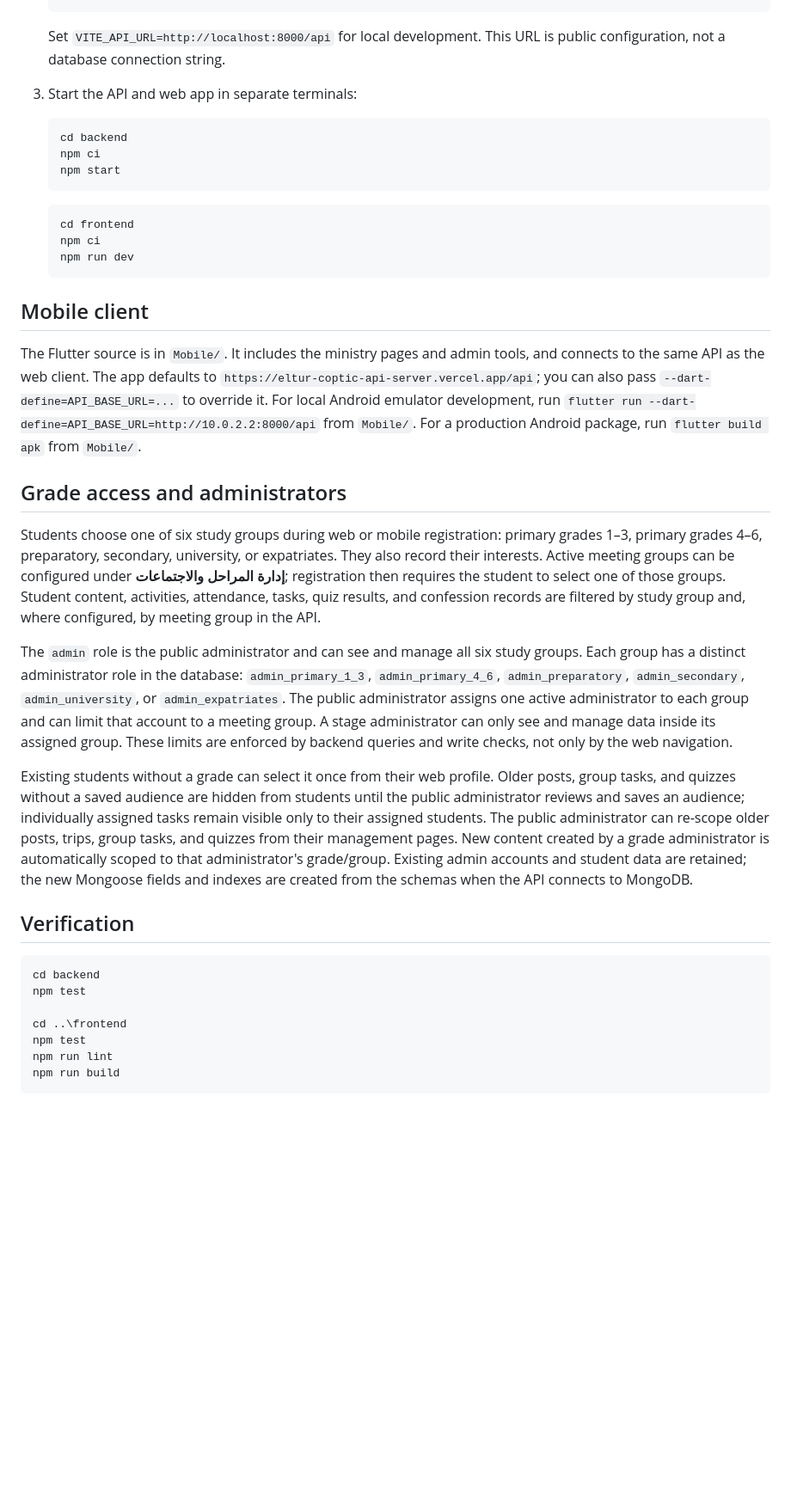
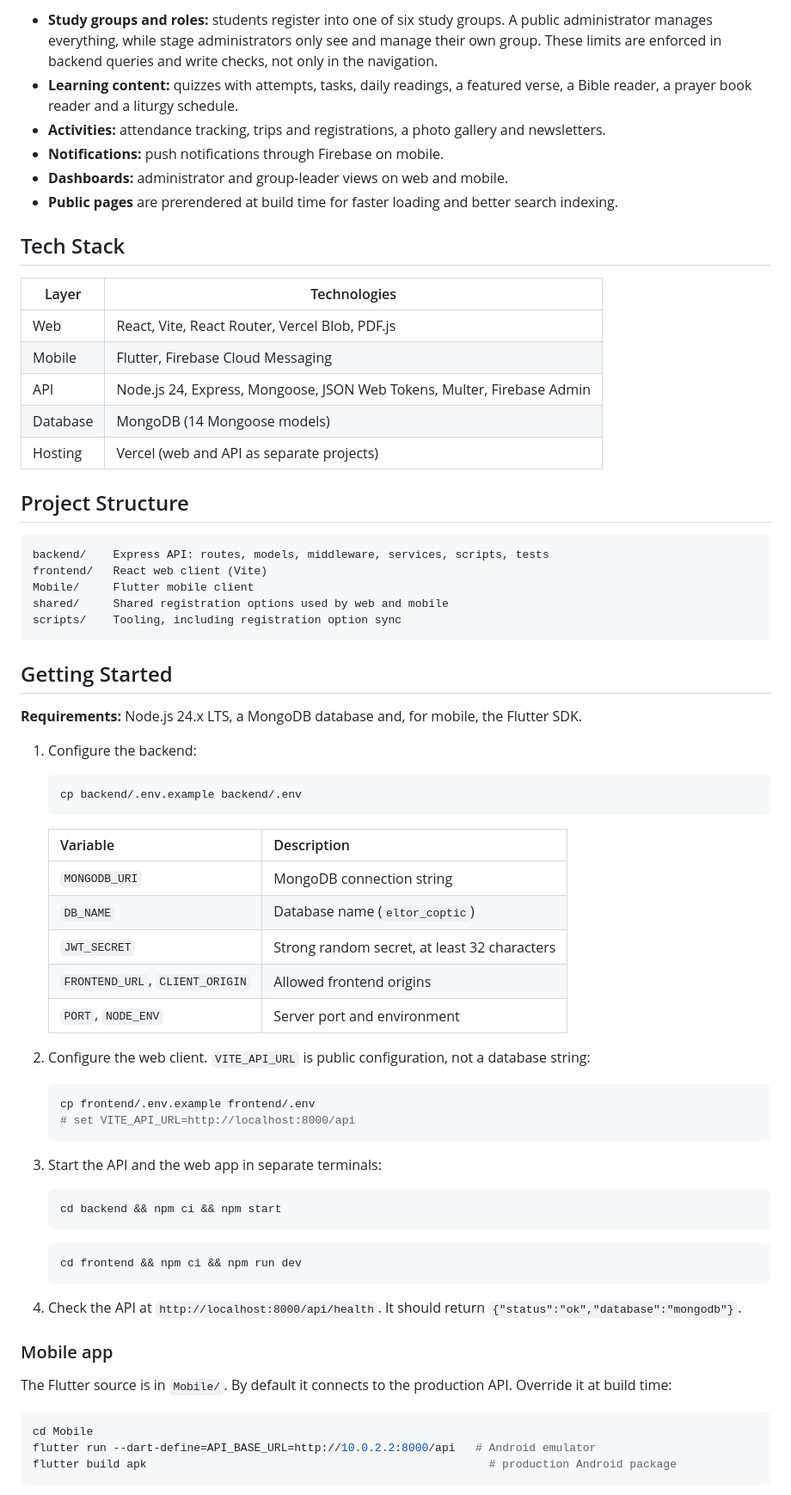
Before and after one commit to AbanobGeorgeSamir/eltur-coptic, a Markdown page: README.md, the part around one of its changes. Shown at 86% size. GitHub-like rendering; blank space fills up the shorter version.

````diff
--- a/README.md
+++ b/README.md
@@ -14,42 +33,74 @@ Use Node.js 24.x LTS for both the frontend and backend.
+- **Study groups and roles:** students register into one of six study groups. A public administrator manages everything, while stage administrators only see and manage their own group. These limits are enforced in backend queries and write checks, not only in the navigation.
+- **Learning content:** quizzes with attempts, tasks, daily readings, a featured verse, a Bible reader, a prayer book reader and a liturgy schedule.
+- **Activities:** attendance tracking, trips and registrations, a photo gallery and newsletters.
+- **Notifications:** push notifications through Firebase on mobile.
+- **Dashboards:** administrator and group-leader views on web and mobile.
+- **Public pages** are prerendered at build time for faster loading and better search indexing.
+
+## Tech Stack
+
+| Layer | Technologies |
+| --- | --- |
+| Web | React, Vite, React Router, Vercel Blob, PDF.js |
+| Mobile | Flutter, Firebase Cloud Messaging |
+| API | Node.js 24, Express, Mongoose, JSON Web Tokens, Multer, Firebase Admin |
+| Database | MongoDB (14 Mongoose models) |
+| Hosting | Vercel (web and API as separate projects) |
+
+## Project Structure
+
+```text
+backend/    Express API: routes, models, middleware, services, scripts, tests
+frontend/   React web client (Vite)
+Mobile/     Flutter mobile client
+shared/     Shared registration options used by web and mobile
+scripts/    Tooling, including registration option sync
+```
+
+## Getting Started
+
+**Requirements:** Node.js 24.x LTS, a MongoDB database and, for mobile, the Flutter SDK.
+
+1. Configure the backend:
+
+   ```bash
+   cp backend/.env.example backend/.env
    ```
 
-   Set `VITE_API_URL=http://localhost:8000/api` for local development. This URL is public configuration, not a database connection string.
+   | Variable | Description |
+   | --- | --- |
+   | `MONGODB_URI` | MongoDB connection string |
+   | `DB_NAME` | Database name (`eltor_coptic`) |
+   | `JWT_SECRET` | Strong random secret, at least 32 characters |
+   | `FRONTEND_URL`, `CLIENT_ORIGIN` | Allowed frontend origins |
+   | `PORT`, `NODE_ENV` | Server port and environment |
 
-3. Start the API and web app in separate terminals:
+2. Configure the web client. `VITE_API_URL` is public configuration, not a database string:
 
-   ```powershell
-   cd backend
-   npm ci
-   npm start
+   ```bash
+   cp frontend/.env.example frontend/.env
+   # set VITE_API_URL=http://localhost:8000/api
    ```
 
-   ```powershell
-   cd frontend
-   npm ci
-   npm run dev
+3. Start the API and the web app in separate terminals:
+
+   ```bash
+   cd backend && npm ci && npm start
    ```
 
-## Mobile client
+   ```bash
+   cd frontend && npm ci && npm run dev
+   ```
 
-The Flutter source is in `Mobile/`. It includes the ministry pages and admin tools, and connects to the same API as the web client. The app defaults to `https://eltur-coptic-api-server.vercel.app/api`; you can also pass `--dart-define=API_BASE_URL=...` to override it. For local Android emulator development, run `flutter run --dart-define=API_BASE_URL=http://10.0.2.2:8000/api` from `Mobile/`. For a production Android package, run `flutter build apk` from `Mobile/`.
+4. Check the API at `http://localhost:8000/api/health`. It should return `{"status":"ok","database":"mongodb"}`.
 
-## Grade access and administrators
+### Mobile app
 
-Students choose one of six study groups during web or mobile registration: primary grades 1–3, primary grades 4–6, preparatory, secondary, university, or expatriates. They also record their interests. Active meeting groups can be configured under **إدارة المراحل والاجتماعات**; registration then requires the student to select one of those groups. Student content, activities, attendance, tasks, quiz results, and confession records are filtered by study group and, where configured, by meeting group in the API.
+The Flutter source is in `Mobile/`. By default it connects to the production API. Override it at build time:
 
-The `admin` role is the public administrator and can see and manage all six study groups. Each group has a distinct administrator role in the database: `admin_primary_1_3`, `admin_primary_4_6`, `admin_preparatory`, `admin_secondary`, `admin_university`, or `admin_expatriates`. The public administrator assigns one active administrator to each group and can limit that account to a meeting group. A stage administrator can only see and manage data inside its assigned group. These limits are enforced by backend queries and write checks, not only by the web navigation.
-
-Existing students without a grade can select it once from their web profile. Older posts, group tasks, and quizzes without a saved audience are hidden from students until the public administrator reviews and saves an audience; individually assigned tasks remain visible only to their assigned students. The public administrator can re-scope older posts, trips, group tasks, and quizzes from their management pages. New content created by a grade administrator is automatically scoped to that administrator's grade/group. Existing admin accounts and student data are retained; the new Mongoose fields and indexes are created from the schemas when the API connects to MongoDB.
-
-## Verification
-
-```powershell
-cd backend
-npm test
-
-cd ..\frontend
-npm test
-npm run lint
-npm run build
+```bash
+cd Mobile
+flutter run --dart-define=API_BASE_URL=http://10.0.2.2:8000/api   # Android emulator
+flutter build apk                                                   # production Android package
 ```
 
````
Also changed, not shown: other parts of README.md (+58 -31 lines).
